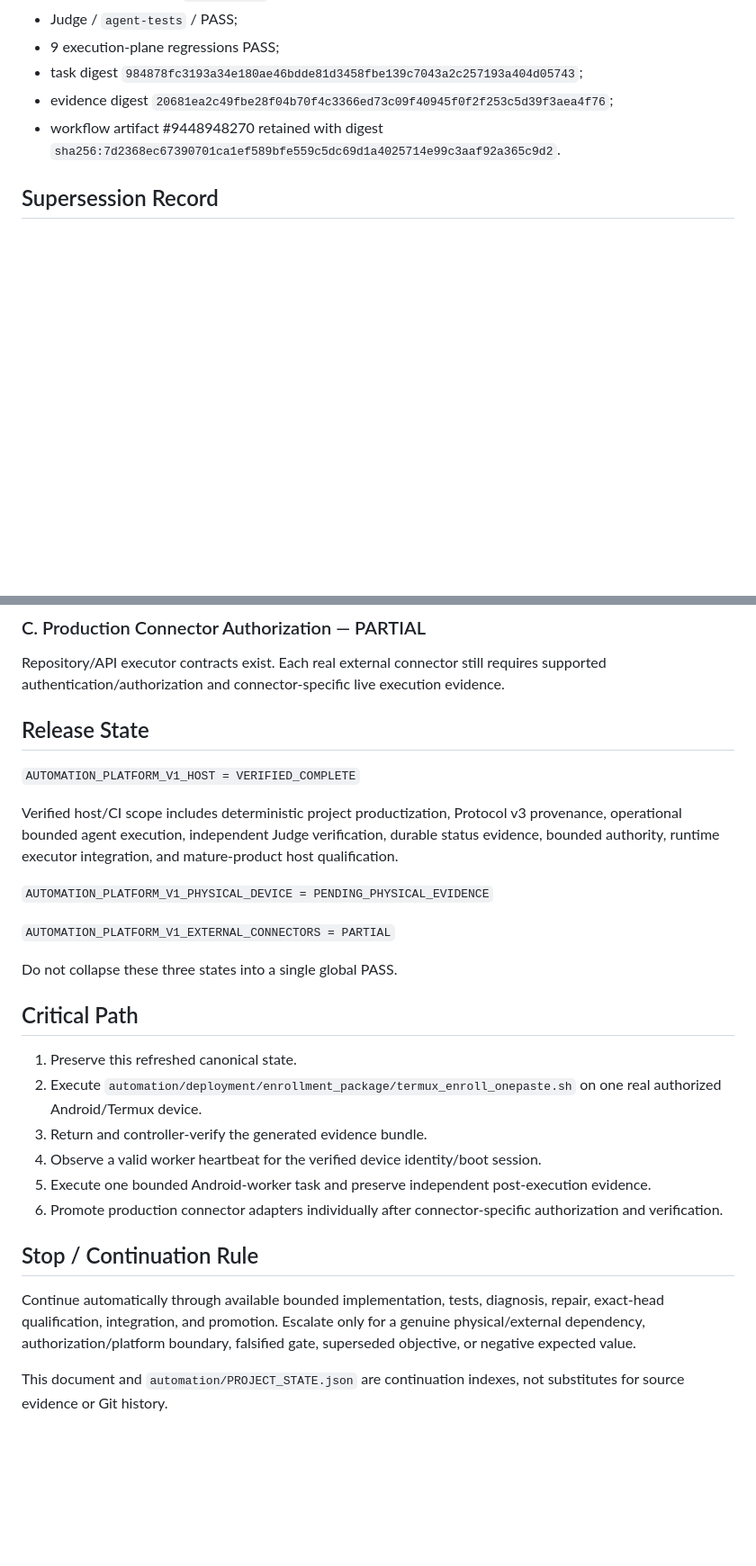
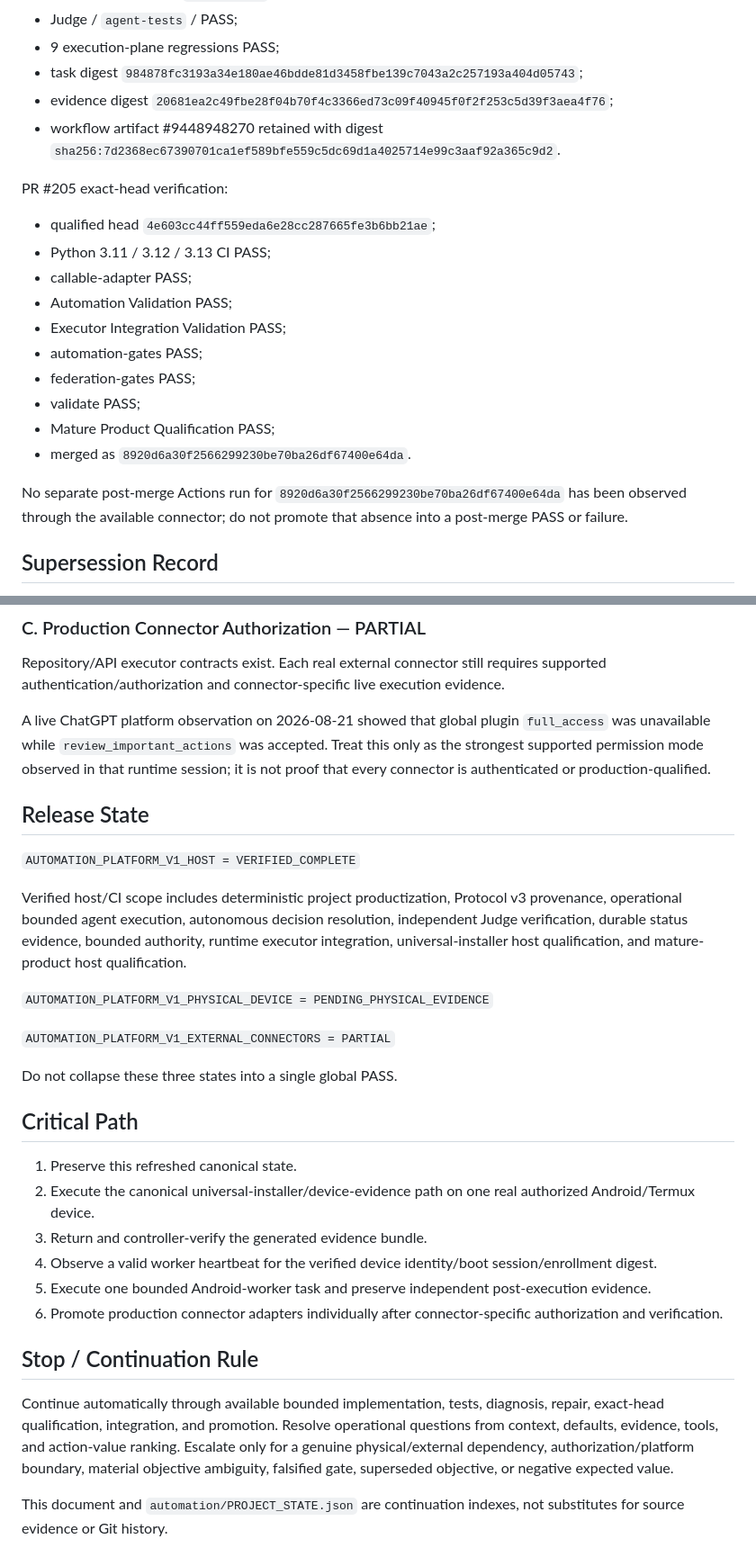
Before and after one commit to 12ephods-source/centinal26, a Markdown page: AUTOMATION_OS_RUNTIME_CONSOLIDATION.md, 2 parts joined by grey strips. Shown at 90% size. Rendered like a GitHub page; blank space fills up the shorter version.

```diff
--- a/AUTOMATION_OS_RUNTIME_CONSOLIDATION.md
+++ b/AUTOMATION_OS_RUNTIME_CONSOLIDATION.md
@@ -123,6 +138,20 @@ PR #200 production verification:
 - evidence digest `20681ea2c49fbe28f04b70f4c3366ed73c09f40945f0f2f253c5d39f3aea4f76`;
 - workflow artifact #9448948270 retained with digest `sha256:7d2368ec67390701ca1ef589bfe559c5dc69d1a4025714e99c3aaf92a365c9d2`.
 
+PR #205 exact-head verification:
+- qualified head `4e603cc44ff559eda6e28cc287665fe3b6bb21ae`;
+- Python 3.11 / 3.12 / 3.13 CI PASS;
+- callable-adapter PASS;
+- Automation Validation PASS;
+- Executor Integration Validation PASS;
+- automation-gates PASS;
+- federation-gates PASS;
+- validate PASS;
+- Mature Product Qualification PASS;
+- merged as `8920d6a30f2566299230be70ba26df67400e64da`.
+
+No separate post-merge Actions run for `8920d6a30f2566299230be70ba26df67400e64da` has been observed through the available connector; do not promote that absence into a post-merge PASS or failure.
+
 ## Supersession Record
 
 Do not use PR #176, #179, #180, #182, #183, #184, #185, #186, #188, #189, or #191 for new implementation. They remain historical design/failure/reconstruction provenance only.
@@ -182,11 +224,13 @@ After a bundle is controller-verified as `VERIFIED_ELIGIBLE`, worker activation
 
 Repository/API executor contracts exist. Each real external connector still requires supported authentication/authorization and connector-specific live execution evidence.
 
+A live ChatGPT platform observation on 2026-08-21 showed that global plugin `full_access` was unavailable while `review_important_actions` was accepted. Treat this only as the strongest supported permission mode observed in that runtime session; it is not proof that every connector is authenticated or production-qualified.
+
 ## Release State
 
 `AUTOMATION_PLATFORM_V1_HOST = VERIFIED_COMPLETE`
 
-Verified host/CI scope includes deterministic project productization, Protocol v3 provenance, operational bounded agent execution, independent Judge verification, durable status evidence, bounded authority, runtime executor integration, and mature-product host qualification.
+Verified host/CI scope includes deterministic project productization, Protocol v3 provenance, operational bounded agent execution, autonomous decision resolution, independent Judge verification, durable status evidence, bounded authority, runtime executor integration, universal-installer host qualification, and mature-product host qualification.
 
 `AUTOMATION_PLATFORM_V1_PHYSICAL_DEVICE = PENDING_PHYSICAL_EVIDENCE`
 
@@ -197,14 +241,14 @@ Do not collapse these three states into a single global PASS.
 ## Critical Path
 
 1. Preserve this refreshed canonical state.
-2. Execute `automation/deployment/enrollment_package/termux_enroll_onepaste.sh` on one real authorized Android/Termux device.
+2. Execute the canonical universal-installer/device-evidence path on one real authorized Android/Termux device.
 3. Return and controller-verify the generated evidence bundle.
-4. Observe a valid worker heartbeat for the verified device identity/boot session.
+4. Observe a valid worker heartbeat for the verified device identity/boot session/enrollment digest.
 5. Execute one bounded Android-worker task and preserve independent post-execution evidence.
 6. Promote production connector adapters individually after connector-specific authorization and verification.
 
 ## Stop / Continuation Rule
 
-Continue automatically through available bounded implementation, tests, diagnosis, repair, exact-head qualification, integration, and promotion. Escalate only for a genuine physical/external dependency, authorization/platform boundary, falsified gate, superseded objective, or negative expected value.
+Continue automatically through available bounded implementation, tests, diagnosis, repair, exact-head qualification, integration, and promotion. Resolve operational questions from context, defaults, evidence, tools, and action-value ranking. Escalate only for a genuine physical/external dependency, authorization/platform boundary, material objective ambiguity, falsified gate, superseded objective, or negative expected value.
 
 This document and `automation/PROJECT_STATE.json` are continuation indexes, not substitutes for source evidence or Git history.
```
Also changed, not shown: other parts of AUTOMATION_OS_RUNTIME_CONSOLIDATION.md (+36 -8 lines).
